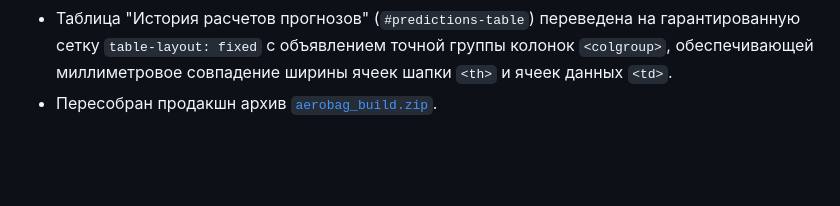
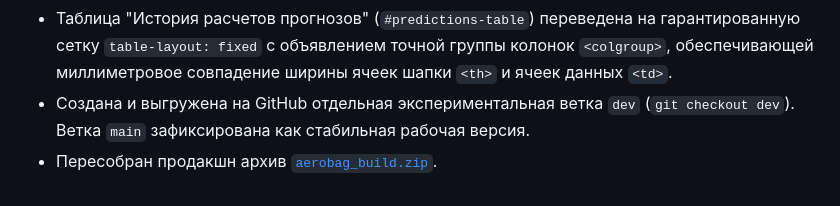
Before and after one commit to kekc85/aerobag, a Markdown page: State.md, the part around the change. Drawn GitHub-style; blank space fills up the shorter version.

Commit message:
docs: добавить запись о переключении на экспериментальную ветку dev

```diff
--- a/State.md
+++ b/State.md
@@ -43,4 +43,5 @@
 - Введена система точной релизной версий сборок приложения (`v11.3.3`). Константа версии выведена в подвал страницы `index.html` и привязана к автообновлению кэша скриптов `app.js?v=11.3.3`.
 - Проведена исчерпывающая оптимизация мобильного вида для смартфонов Android/iOS (релиз `v11.3.3`): зафиксирован гарантированный отступ `padding-left: 24px !important` у всех заголовков панелей от уголка HUD, заданы аккуратные боковые отступы `padding: 14px` внутри карточек и стопроцентное расширение кнопок без обрезки текста справа.
 - Таблица "История расчетов прогнозов" (`#predictions-table`) переведена на гарантированную сетку `table-layout: fixed` с объявлением точной группы колонок `<colgroup>`, обеспечивающей миллиметровое совпадение ширины ячеек шапки `<th>` и ячеек данных `<td>`.
+- Создана и выгружена на GitHub отдельная экспериментальная ветка `dev` (`git checkout dev`). Ветка `main` зафиксирована как стабильная рабочая версия.
 - Пересобран продакшн архив [`aerobag_build.zip`](file:///e:/ANTIGRAVITY/AVERAGO%20BAGGEGE%20WEIGH/aerobag_build.zip).
```
